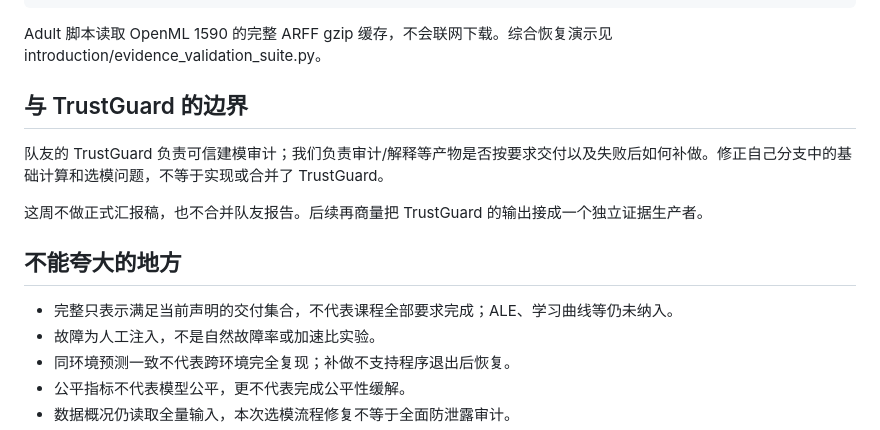
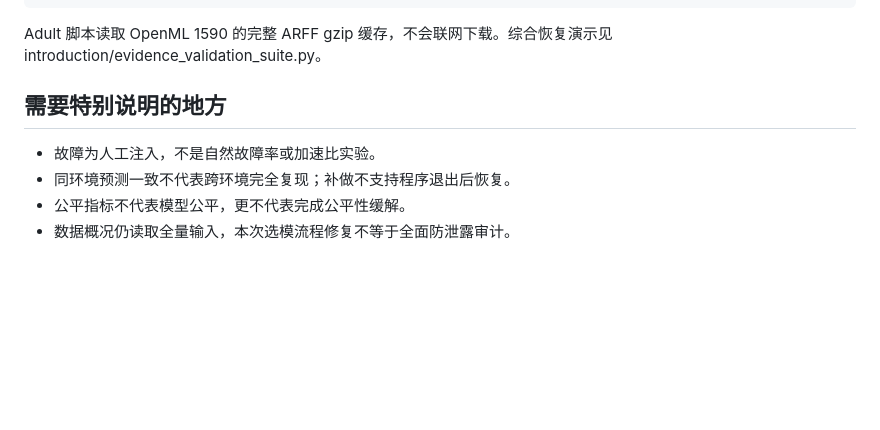
Before and after one commit to gaozhemei-hub/ML26-gzm, a Markdown page: docs/teammate-sync.md, the part around the change. Rendered like a GitHub page; blank space fills up the shorter version.

Commit message:
更新 'docs/teammate-sync.md'

```diff
--- a/docs/teammate-sync.md
+++ b/docs/teammate-sync.md
@@ -80,15 +80,10 @@ python introduction/adult_evidence_demo.py --data /path/to/adult.arff.gz --outpu
 
 Adult 脚本读取 OpenML 1590 的完整 ARFF gzip 缓存，不会联网下载。综合恢复演示见 introduction/evidence_validation_suite.py。
 
-## 与 TrustGuard 的边界
 
-队友的 TrustGuard 负责可信建模审计；我们负责审计/解释等产物是否按要求交付以及失败后如何补做。修正自己分支中的基础计算和选模问题，不等于实现或合并了 TrustGuard。
 
-这周不做正式汇报稿，也不合并队友报告。后续再商量把 TrustGuard 的输出接成一个独立证据生产者。
+## 需要特别说明的地方
 
-## 不能夸大的地方
-
-- 完整只表示满足当前声明的交付集合，不代表课程全部要求完成；ALE、学习曲线等仍未纳入。
 - 故障为人工注入，不是自然故障率或加速比实验。
 - 同环境预测一致不代表跨环境完全复现；补做不支持程序退出后恢复。
 - 公平指标不代表模型公平，更不代表完成公平性缓解。
```
